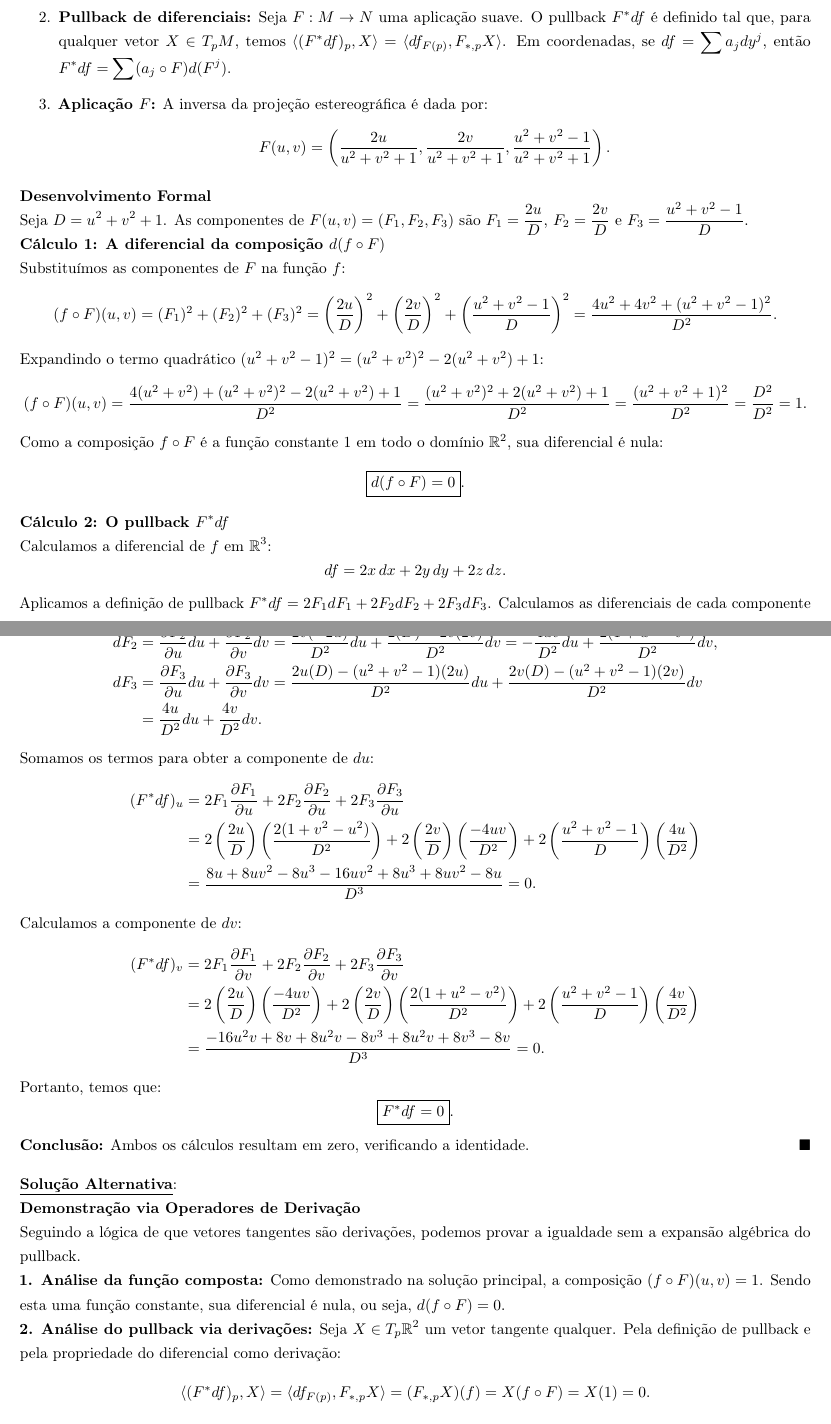
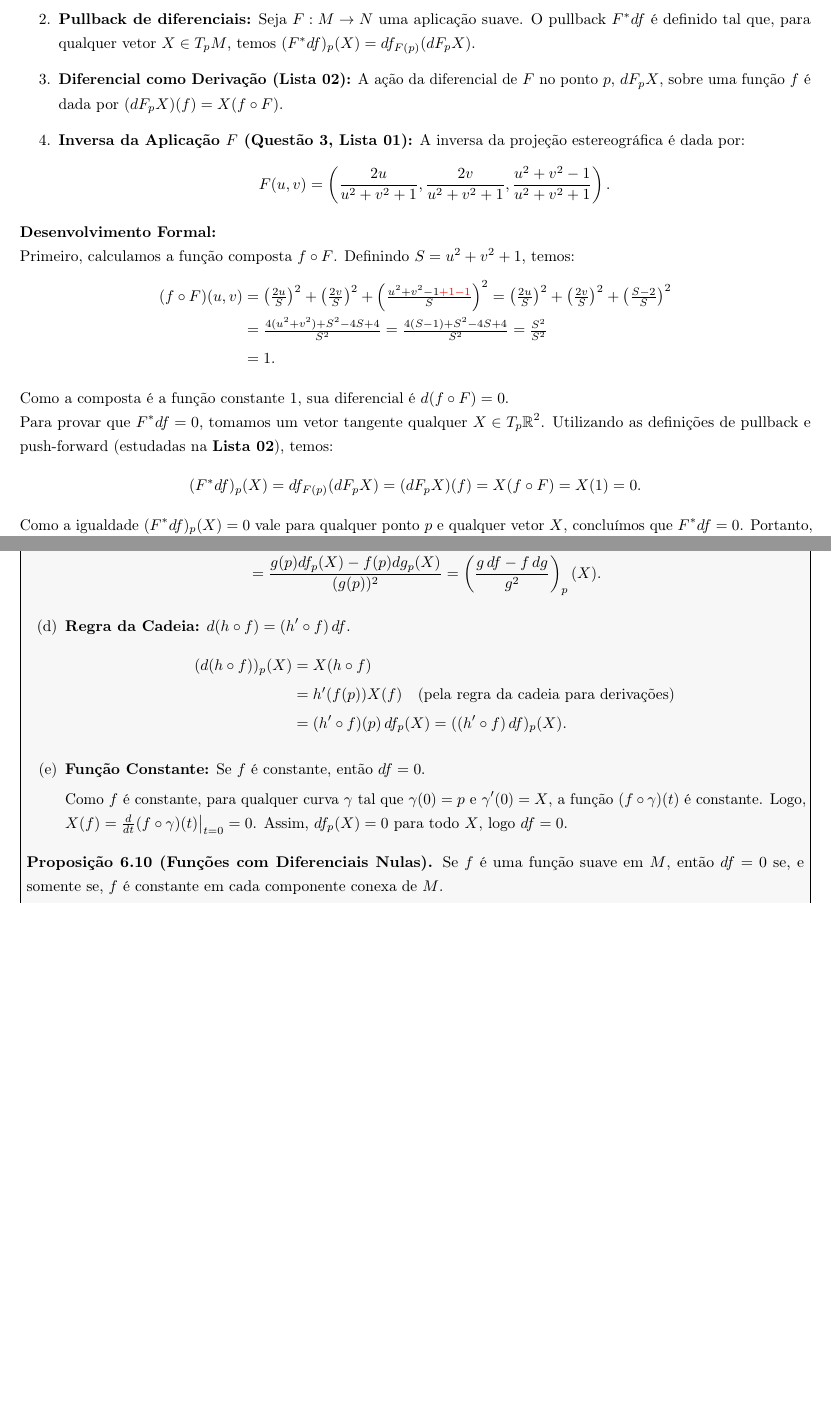
Before and after one commit to anselmolopes/solucionario_vd_2026.1, a LaTeX document (solucionario_vd_2026.1.tex, which reads preambulo.tex, solucao_lista3.tex): two parts of pages 77 and 78 of 78, joined at a grey line, cut so that both start at the same text, the shorter picture padded with empty space. Compiled offline with pdfLaTeX.

Commit message:
Atualizacao de progresso via TeXstudio

```diff
--- a/preambulo.tex
+++ b/preambulo.tex
@@ -5,8 +5,7 @@
 \usepackage{microtype}
 
 % --- Matemática e Símbolos ---
-\usepackage{amsmath,amsfonts,amssymb}
-\usepackage{mathtools}
+\usepackage{amsmath,amsfonts,amssymb,mathtools,mathrsfs}
 \usepackage{latexsym}
 \usepackage{esint}
 
--- a/solucao_lista3.tex
+++ b/solucao_lista3.tex
@@ -609,90 +608,85 @@ Antes de procedermos à resolução da Questão, convém notar que a análise de
 	\textbf{Fundamentação Teórica}
 	Conforme a teoria de variedades suaves (Lee, Cap. 3 e 8), utilizamos:
 	\begin{enumerate}
-		\item \textbf{Diferencial de uma função:} Para $f \in C^\infty(M)$, a diferencial $df$ é a aplicação que associa a cada ponto $p \in M$ um covetor $df_p \in T_p^* M$. Localmente, $df = \sum \frac{\partial f}{\partial x^i} dx^i$.
-		\item \textbf{Pullback de diferenciais:} Seja $F : M \to N$ uma aplicação suave. O pullback $F^* df$ é definido tal que, para qualquer vetor $X \in T_p M$, temos $\langle (F^* df)_p, X \rangle = \langle df_{F(p)}, F_{*,p} X \rangle$. Em coordenadas, se $df = \sum a_j dy^j$, então $F^* df = \sum (a_j \circ F) d(F^j)$.
-		\item \textbf{Aplicação $F$:} A inversa da projeção estereográfica é dada por:
+		\item \textbf{Diferencial de uma função (Lista 02):} Para $f \in C^\infty(M)$, a diferencial $df$ é a 1-forma única que, em cada ponto $p \in M$, atua sobre um vetor tangente $X \in T_p M$ como a derivação de $f$ na direção de $X$, isto é, $df_p(X) = X(f)$.
+		\item \textbf{Pullback de diferenciais:} Seja $F : M \to N$ uma aplicação suave. O pullback $F^* df$ é definido tal que, para qualquer vetor $X \in T_p M$, temos $(F^* df)_p(X) = df_{F(p)}(dF_p X)$.
+		\item \textbf{Diferencial como Derivação (Lista 02):} A ação da diferencial de $F$ no ponto $p$, $dF_p X$, sobre uma função $f$ é dada por $(dF_p X)(f) = X(f \circ F)$.
+		\item \textbf{Inversa da Aplicação $F$ (Questão 3, Lista 01):} A inversa da projeção estereográfica é dada por:
 		\begin{equation*}
 			F(u, v) = \left( \frac{2u}{u^2+v^2+1}, \frac{2v}{u^2+v^2+1}, \frac{u^2+v^2-1}{u^2+v^2+1} \right).
 		\end{equation*}
 	\end{enumerate}
+	\textbf{Desenvolvimento Formal:}
 
-	\textbf{Desenvolvimento Formal}
+	Primeiro, calculamos a função composta $f \circ F$. Definindo $S = u^2 + v^2 + 1$, temos:
+	\begin{align*}
+		(f \circ F)(u,v) &=\left( \tfrac{2u}{S} \right)^2 + \left( \tfrac{2v}{S} \right)^2 + \left( \tfrac{u^2+v^2-1 \color{red}{+1-1}}{S} \right)^2 = \left( \tfrac{2u}{S} \right)^2 + \left( \tfrac{2v}{S} \right)^2 + \left( \tfrac{S-2}{S} \right)^2 \\
+		& = \tfrac{4(u^2+v^2) + S^2 - 4S + 4}{S^2} = \tfrac{4(S-1) + S^2 - 4S + 4}{S^2} = \tfrac{S^2}{S^2} \\
+		& = 1.
+	\end{align*}
+	Como a composta é a função constante $1$, sua diferencial é $d(f \circ F) = 0$.
 
-	Seja $D = u^2 + v^2 + 1$. As componentes de $F(u,v) = (F_1, F_2, F_3)$ são $F_1 = \frac{2u}{D}$, $F_2 = \frac{2v}{D}$ e $F_3 = \frac{u^2+v^2-1}{D}$.
+	Para provar que $F^* df = 0$, tomamos um vetor tangente qualquer $X \in T_p \mathbb{R}^2$. Utilizando as definições de pullback e push-forward (estudadas na \textbf{Lista 02}), temos:
+	\begin{align*}
+		(F^* df)_p(X) = df_{F(p)}(dF_p X) = (dF_p X)(f) = X(f \circ F) = X(1) = 0.
+	\end{align*}
+	Como a igualdade $(F^* df)_p(X) = 0$ vale para qualquer ponto $p$ e qualquer vetor $X$, concluímos que $F^* df = 0$. Portanto, $F^* df = d(f \circ F)$.
+}
 
-	\textbf{Cálculo 1: A diferencial da composição $d(f \circ F)$}
+%%%% RESULTADO EXTRA %%%%
+\resultadoextra{Propriedades da Diferencial e Funções com Diferencial Nula}{
 
-	Substituímos as componentes de $F$ na função $f$:
-	\begin{align*}
-		(f \circ F)(u,v) = (F_1)^2 + (F_2)^2 + (F_3)^2
-		= \left( \frac{2u}{D} \right)^2 + \left( \frac{2v}{D} \right)^2 + \left( \frac{u^2+v^2-1}{D} \right)^2
-		= \frac{4u^2 + 4v^2 + (u^2+v^2-1)^2}{D^2}.
-	\end{align*}
-	Expandindo o termo quadrático $(u^2+v^2-1)^2 = (u^2+v^2)^2 - 2(u^2+v^2) + 1$:
-	\begin{align*}
-		(f \circ F)(u,v) = \frac{4(u^2+v^2) + (u^2+v^2)^2 - 2(u^2+v^2) + 1}{D^2}
-		= \frac{(u^2+v^2)^2 + 2(u^2+v^2) + 1}{D^2}
-		= \frac{(u^2+v^2+1)^2}{D^2} = \frac{D^2}{D^2} = 1.
-	\end{align*}
-	Como a composição $f \circ F$ é a função constante $1$ em todo o domínio $\mathbb{R}^2$, sua diferencial é nula:
-	\begin{equation*}
-		\boxed{d(f \circ F) = 0}.
-	\end{equation*}
+	\textbf{Proposição 6.9 (Propriedades da Diferencial).} Sejam $f, g \in C^\infty(M)$. Para provar as identidades abaixo, tomamos um ponto $p \in M$ e um vetor tangente $X \in T_p M$ qualquer. Utilizaremos a definição de diferencial: $df_p(X) = X(f)$.
 
-	\textbf{Cálculo 2: O pullback $F^* df$}
+	\begin{enumerate}[label=(\alph*)]
+		\item \textbf{Linearidade:} $d(af + bg) = a \, df + b \, dg$.
+		\begin{align*}
+			(d(af + bg))_p(X) &= X(af + bg) \\
+			&= a X(f) + b X(g) \quad \text{(pela linearidade de $X$ como derivação)} \\
+			&= a \, df_p(X) + b \, dg_p(X) = (a \, df + b \, dg)_p(X).
+		\end{align*}
 
-	Calculamos a diferencial de $f$ em $\mathbb{R}^3$:
-	\begin{equation*}
-		df = 2x\,dx + 2y\,dy + 2z\,dz.
-	\end{equation*}
-	Aplicamos a definição de pullback $F^* df = 2 F_1 dF_1 + 2 F_2 dF_2 + 2 F_3 dF_3$. Calculamos as diferenciais de cada componente de $F$:
-	\begin{align*}
-		dF_1 &= \frac{\partial F_1}{\partial u} du + \frac{\partial F_1}{\partial v} dv = \frac{2(D) - 2u(2u)}{D^2} du + \frac{2u(-2v)}{D^2} dv = \frac{2(1+v^2-u^2)}{D^2} du - \frac{4uv}{D^2} dv, \\
-		dF_2 &= \frac{\partial F_2}{\partial u} du + \frac{\partial F_2}{\partial v} dv = \frac{2v(-2u)}{D^2} du + \frac{2(D) - 2v(2v)}{D^2} dv = -\frac{4uv}{D^2} du + \frac{2(1+u^2-v^2)}{D^2} dv, \\
-		dF_3 &= \frac{\partial F_3}{\partial u} du + \frac{\partial F_3}{\partial v} dv = \frac{2u(D) - (u^2+v^2-1)(2u)}{D^2} du + \frac{2v(D) - (u^2+v^2-1)(2v)}{D^2} dv \\
-		&= \frac{4u}{D^2} du + \frac{4v}{D^2} dv.
-	\end{align*}
+		\item \textbf{Regra do Produto (Leibniz):} $d(fg) = f \, dg + g \, df$.
+		\begin{align*}
+			(d(fg))_p(X) &= X(fg) \\
+			&= f(p) X(g) + g(p) X(f) \quad \text{(pela regra do produto para derivações)} \\
+			&= f(p) dg_p(X) + g(p) df_p(X) = (f \, dg + g \, df)_p(X).
+		\end{align*}
 
-	Somamos os termos para obter a componente de $du$:
-	\begin{align*}
-		(F^* df)_u &= 2 F_1 \frac{\partial F_1}{\partial u} + 2 F_2 \frac{\partial F_2}{\partial u} + 2 F_3 \frac{\partial F_3}{\partial u} \\
-		&= 2\left( \frac{2u}{D} \right) \left( \frac{2(1+v^2-u^2)}{D^2} \right) + 2\left( \frac{2v}{D} \right) \left( \frac{-4uv}{D^2} \right) + 2\left( \frac{u^2+v^2-1}{D} \right) \left( \frac{4u}{D^2} \right) \\
-		&= \frac{8u + 8uv^2 - 8u^3 - 16uv^2 + 8u^3 + 8uv^2 - 8u}{D^3} = 0.
-	\end{align*}
+		\item \textbf{Regra do Quociente:} $d(f/g) = (g \, df - f \, dg)/g^2$ onde $g \neq 0$.
+		\begin{align*}
+			(d(f/g))_p(X) &= X(f/g) \\
+			&= \frac{g(p) X(f) - f(p) X(g)}{(g(p))^2} \quad \text{(pela regra do quociente para derivações)} \\
+			&= \frac{g(p) df_p(X) - f(p) dg_p(X)}{(g(p))^2} = \left( \frac{g \, df - f \, dg}{g^2} \right)_p(X).
+		\end{align*}
 
-	Calculamos a componente de $dv$:
-	\begin{align*}
-		(F^* df)_v &= 2 F_1 \frac{\partial F_1}{\partial v} + 2 F_2 \frac{\partial F_2}{\partial v} + 2 F_3 \frac{\partial F_3}{\partial v} \\
-		&= 2\left( \frac{2u}{D} \right) \left( \frac{-4uv}{D^2} \right) + 2\left( \frac{2v}{D} \right) \left( \frac{2(1+u^2-v^2)}{D^2} \right) + 2\left( \frac{u^2+v^2-1}{D} \right) \left( \frac{4v}{D^2} \right) \\
-		&= \frac{-16u^2v + 8v + 8u^2v - 8v^3 + 8u^2v + 8v^3 - 8v}{D^3} = 0.
-	\end{align*}
+		\item \textbf{Regra da Cadeia:} $d(h \circ f) = (h' \circ f) \, df$.
+		\begin{align*}
+			(d(h \circ f))_p(X) &= X(h \circ f) \\
+			&= h'(f(p)) X(f) \quad \text{(pela regra da cadeia para derivações)} \\
+			&= (h' \circ f)(p) \, df_p(X) = ((h' \circ f) \, df)_p(X).
+		\end{align*}
 
-	Portanto, temos que:
-	\begin{equation*}
-		\boxed{F^* df = 0}.
-	\end{equation*}
+		\item \textbf{Função Constante:} Se $f$ é constante, então $df = 0$.
 
-	\textbf{Conclusão:}
-	Ambos os cálculos resultam em zero, verificando a identidade.
+		Como $f$ é constante, para qualquer curva $\gamma$ tal que $\gamma(0)=p$ e $\gamma'(0)=X$, a função $(f \circ \gamma)(t)$ é constante. Logo, $X(f) = \tfrac{d}{dt}(f \circ \gamma)(t) \big|_{t=0} = 0$. Assim, $df_p(X) = 0$ para todo $X$, logo $df = 0$.
+	\end{enumerate}
+	\textbf{Proposição 6.10 (Funções com Diferenciais Nulas).} Se $f$ é uma função suave em $M$, então $df = 0$ se, e somente se, $f$ é constante em cada componente conexa de $M$.
+
+	\textbf{Prova:}
+
+	$(\impliedby)$ Se $f$ é constante em uma componente conexa, então pela Proposição 6.9(e), $df = 0$ nessa componente. Como a diferencial é definida pontualmente, se $f$ é constante em todas as componentes, $df = 0$ em todo $M$.
+
+	$(\implies)$ Suponha que $df = 0$. Seja $C$ uma componente conexa de $M$. Queremos mostrar que $f$ é constante em $C$.
+	Sejam $p, q \in C$. Como as componentes conexas de uma variedade suave são conexas por caminhos (\textbf{Questão 02 da Lista 01}), existe uma curva suave $\gamma : [0,1] \to C$ tal que $\gamma(0)=p$ e $\gamma(1)=q$.
+
+	Considere a função real $h(t) = f(\gamma(t))$. Pela regra da cadeia (Proposição 6.9(d)), temos que	$\tfrac{dh}{dt} = df_{\gamma(t)}(\gamma'(t))$.
+
+	Como, por hipótese, $df = 0$, temos $\tfrac{dh}{dt} = 0$ para todo $t \in [0,1]$. Do cálculo elementar, sabemos que uma função com derivada nula em um intervalo é constante. Logo, $h(0) = h(1)$, ou seja, $f(p) = f(q)$. Como $p$ e $q$ foram escolhidos arbitrariamente em $C$, $f$ é constante em $C$.\hfill\cqd
+
+	\vspace{0.3cm}
+	\textbf{\underline{Observação}:} Vale ressaltar que qualquer variedade suave $M$ pode ser decomposta como a união disjunta de suas componentes conexas, $M = \sqcup_{i \in I} C_i$. Como $M$ é localmente conexa, cada componente $C_i$ é, simultaneamente, um subconjunto aberto e fechado de $M$, herdando a estrutura de variedade suave. Portanto, a conclusão de que $f$ é constante em cada componente conexa $C_i$ estende a validade do resultado para a totalidade de $M$.
 }
-\solucaoalt{
 
-	\textbf{Demonstração via Operadores de Derivação}
 
-	Seguindo a lógica de que vetores tangentes são derivações, podemos provar a igualdade sem a expansão algébrica do pullback.
-
-	\textbf{1. Análise da função composta:}
-	Como demonstrado na solução principal, a composição $(f \circ F)(u,v) = 1$. Sendo esta uma função constante, sua diferencial é nula, ou seja, $d(f \circ F) = 0$.
-
-	\textbf{2. Análise do pullback via derivações:}
-	Seja $X \in T_p \mathbb{R}^2$ um vetor tangente qualquer. Pela definição de pullback e pela propriedade do diferencial como derivação:
-	\begin{align*}
-		\langle (F^* df)_p, X \rangle = \langle df_{F(p)}, F_{*,p} X \rangle
-		= (F_{*,p} X)(f)
-		= X(f \circ F) = X(1) = 0.
-	\end{align*}
-	Assim, $F^* df = 0$.
-	Concluímos que, ambos os resultados coincidem, validando a identidade.
-}
 %%%% QUESTÃO 11 %%%%
```
Also changed, not shown: solucionario_vd_2026.1.pdf, solucao_lista3.tex (29 more changed lines), 1 other file.
